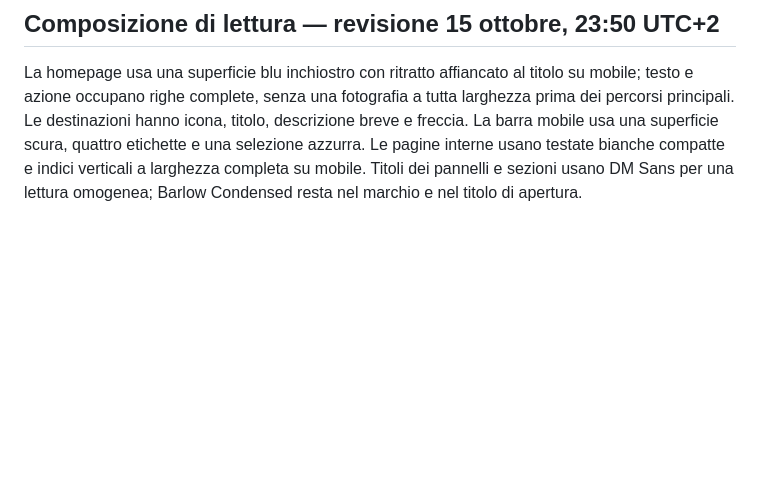
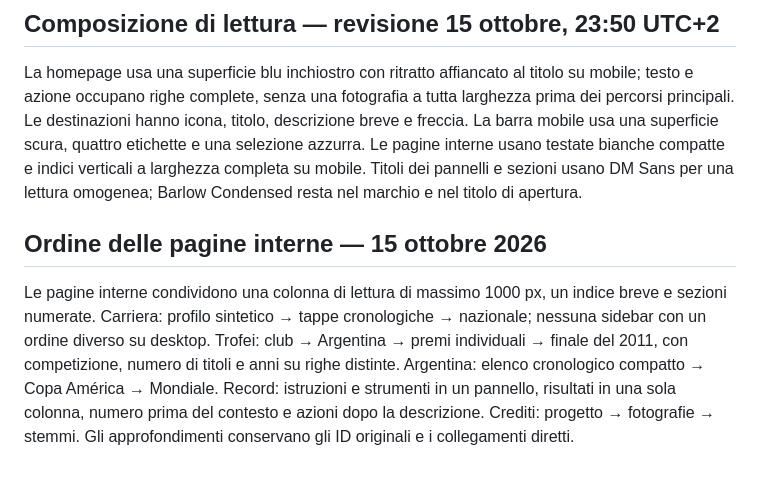
Before and after one commit to fill5455/Messi, a Markdown page: DESIGN_SYSTEM.md, the part around the change. Rendered like a GitHub page; blank space fills up the shorter version.

```diff
--- a/DESIGN_SYSTEM.md
+++ b/DESIGN_SYSTEM.md
@@ -39,3 +39,7 @@ I Trofei sono separati in pannelli per club, riconoscibili dallo stemma; gli ste
 ## Composizione di lettura — revisione 15 ottobre, 23:50 UTC+2
 
 La homepage usa una superficie blu inchiostro con ritratto affiancato al titolo su mobile; testo e azione occupano righe complete, senza una fotografia a tutta larghezza prima dei percorsi principali. Le destinazioni hanno icona, titolo, descrizione breve e freccia. La barra mobile usa una superficie scura, quattro etichette e una selezione azzurra. Le pagine interne usano testate bianche compatte e indici verticali a larghezza completa su mobile. Titoli dei pannelli e sezioni usano DM Sans per una lettura omogenea; Barlow Condensed resta nel marchio e nel titolo di apertura.
+
+## Ordine delle pagine interne — 15 ottobre 2026
+
+Le pagine interne condividono una colonna di lettura di massimo 1000 px, un indice breve e sezioni numerate. Carriera: profilo sintetico → tappe cronologiche → nazionale; nessuna sidebar con un ordine diverso su desktop. Trofei: club → Argentina → premi individuali → finale del 2011, con competizione, numero di titoli e anni su righe distinte. Argentina: elenco cronologico compatto → Copa América → Mondiale. Record: istruzioni e strumenti in un pannello, risultati in una sola colonna, numero prima del contesto e azioni dopo la descrizione. Crediti: progetto → fotografie → stemmi. Gli approfondimenti conservano gli ID originali e i collegamenti diretti.
```
Also changed, not shown: QA_REPORT.md (+16 -0 lines).
